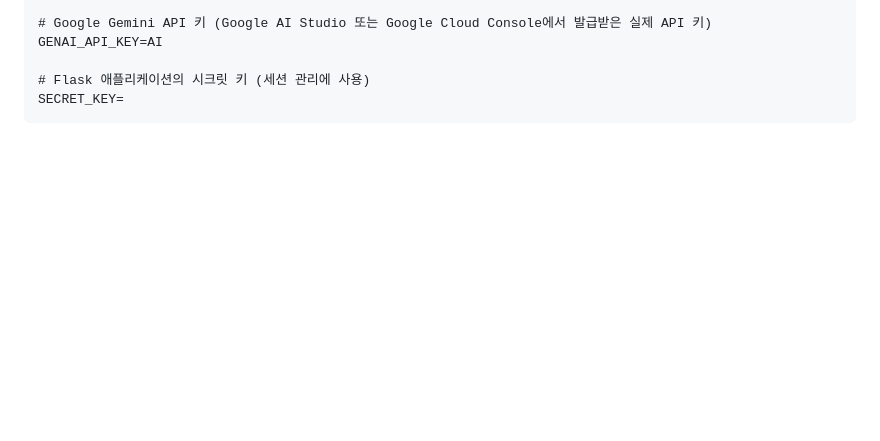
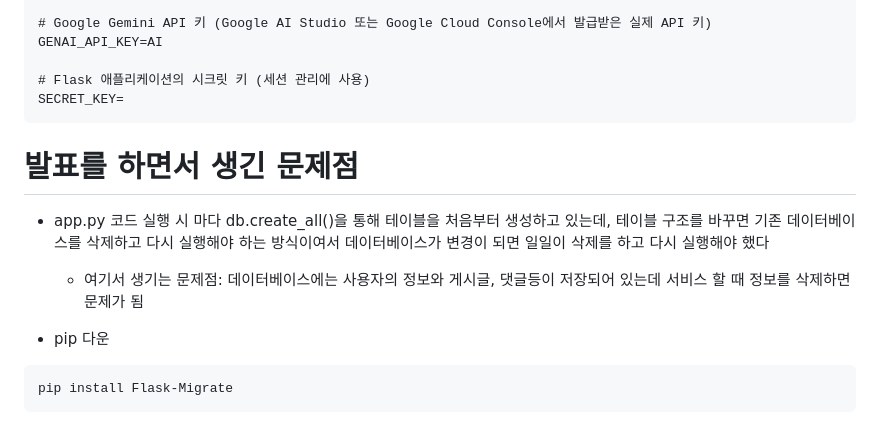
Before and after one commit to impactice/Web_Presentation, a Markdown page: README.md, the part around the change. GitHub-like rendering; blank space fills up the shorter version.

````diff
--- a/README.md
+++ b/README.md
@@ -4475,3 +4475,12 @@ GENAI_API_KEY=AI
 # Flask 애플리케이션의 시크릿 키 (세션 관리에 사용)
 SECRET_KEY=
 ```
+
+# 발표를 하면서 생긴 문제점
+- app.py 코드 실행 시 마다 db.create_all()을 통해 테이블을 처음부터 생성하고 있는데, 테이블 구조를 바꾸면 기존 데이터베이스를 삭제하고 다시 실행해야 하는 방식이여서 데이터베이스가 변경이 되면 일일이 삭제를 하고 다시 실행해야 했다
+    - 여기서 생기는 문제점: 데이터베이스에는 사용자의 정보와 게시글, 댓글등이 저장되어 있는데 서비스 할 때 정보를 삭제하면 문제가 됨
+
+- pip 다운
+```
+pip install Flask-Migrate
+```
````
